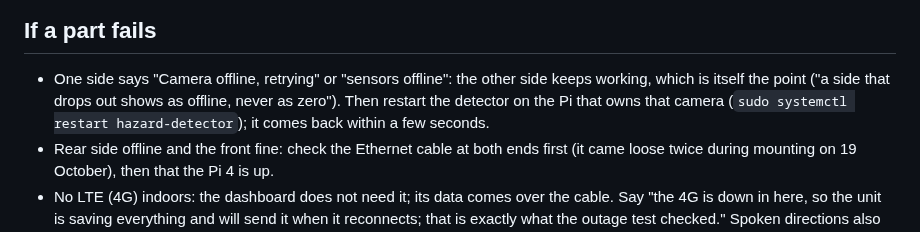
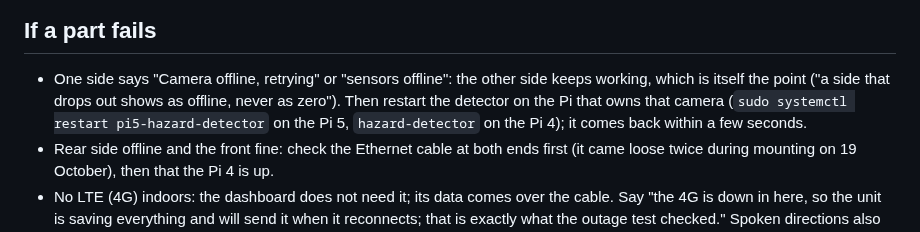
Before and after one commit to 0geder/Tukzie-HPEC-HUD, a Markdown page: Presentation/SW7_OpenDay_Demo.md, the part around the change. GitHub-like rendering.

Commit message:
Open Day demo: Pi 5 detector service name

```diff
--- a/Presentation/SW7_OpenDay_Demo.md
+++ b/Presentation/SW7_OpenDay_Demo.md
@@ -37,7 +37,7 @@ renders.
 
 - One side says "Camera offline, retrying" or "sensors offline": the other side keeps working, which is itself the
   point ("a side that drops out shows as offline, never as zero"). Then restart the detector on the Pi that owns that
-  camera (`sudo systemctl restart hazard-detector`); it comes back within a few seconds.
+  camera (`sudo systemctl restart pi5-hazard-detector` on the Pi 5, `hazard-detector` on the Pi 4); it comes back within a few seconds.
 - Rear side offline and the front fine: check the Ethernet cable at both ends first (it came loose twice during
   mounting on 19 October), then that the Pi 4 is up.
 - No LTE (4G) indoors: the dashboard does not need it; its data comes over the cable. Say "the 4G is down in here, so
```
